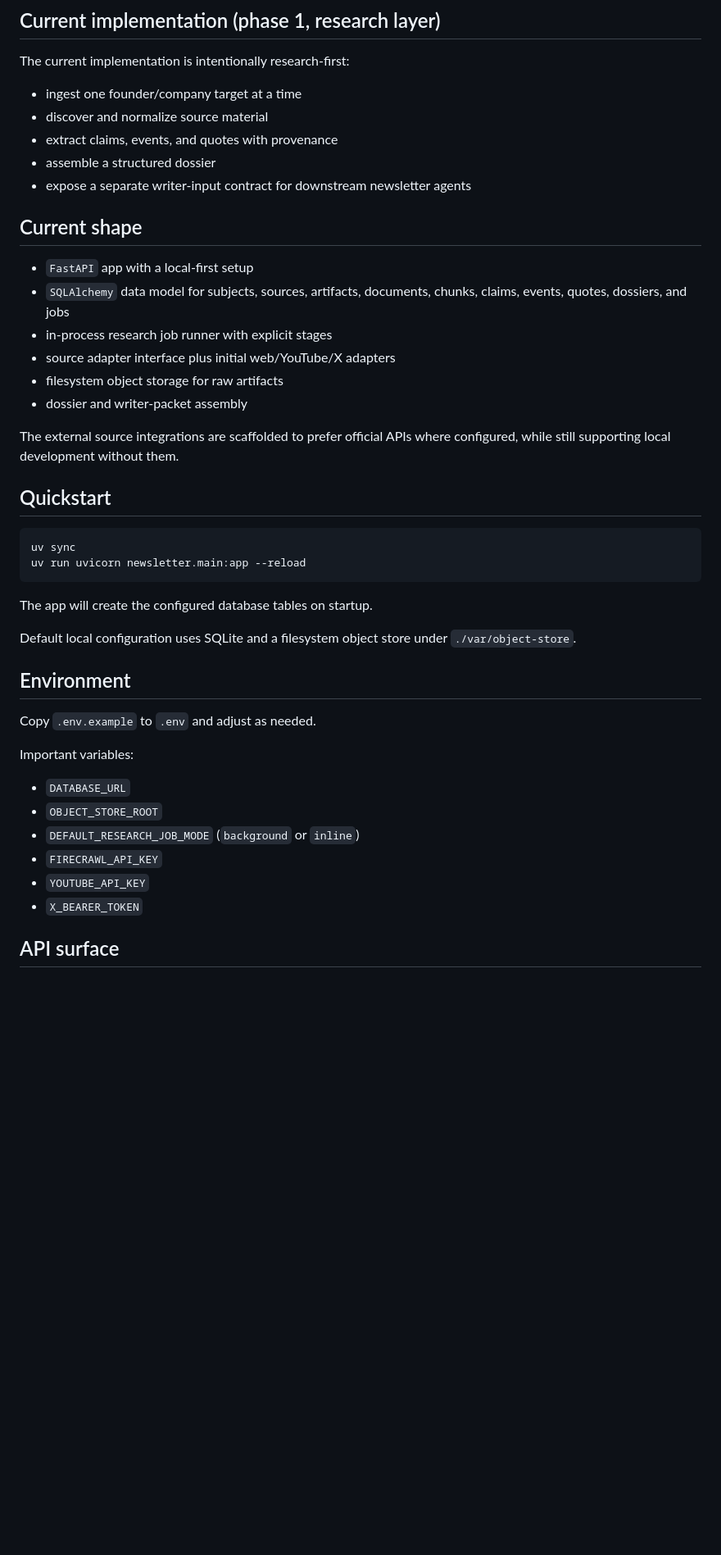
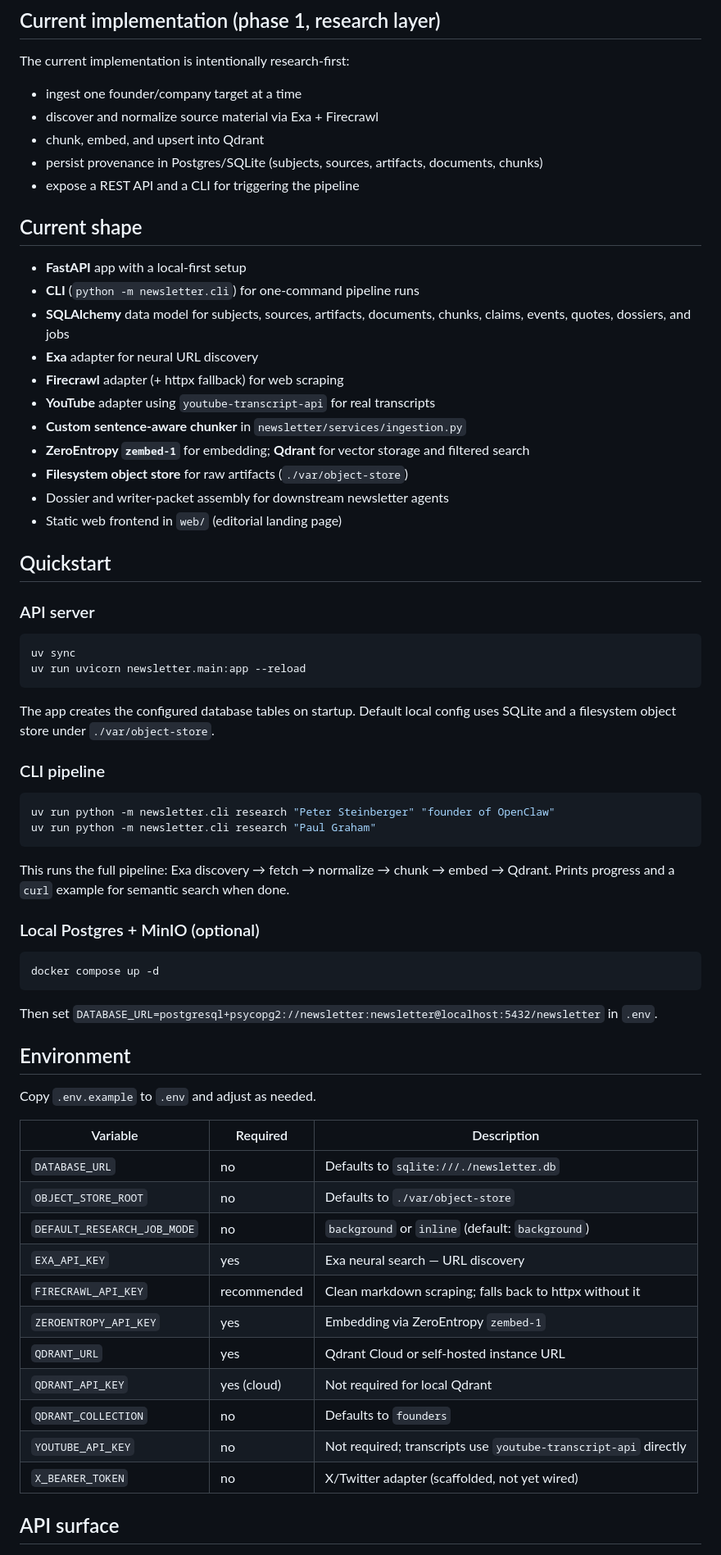
Before and after one commit to michael-L-i/cs153_project, a Markdown page: README.md, the part around one of its changes. Shown at 82% size. Rendered like a GitHub page; blank space fills up the shorter version.

````diff
--- a/README.md
+++ b/README.md
@@ -63,45 +70,70 @@ Add Graphiti. Build the graph: `Mira → worked at → Company X → knows → I
 The current implementation is intentionally research-first:
 
 - ingest one founder/company target at a time
-- discover and normalize source material
-- extract claims, events, and quotes with provenance
-- assemble a structured dossier
-- expose a separate writer-input contract for downstream newsletter agents
+- discover and normalize source material via Exa + Firecrawl
+- chunk, embed, and upsert into Qdrant
+- persist provenance in Postgres/SQLite (subjects, sources, artifacts, documents, chunks)
+- expose a REST API and a CLI for triggering the pipeline
 
 ## Current shape
 
-- `FastAPI` app with a local-first setup
-- `SQLAlchemy` data model for subjects, sources, artifacts, documents, chunks, claims, events, quotes, dossiers, and jobs
-- in-process research job runner with explicit stages
-- source adapter interface plus initial web/YouTube/X adapters
-- filesystem object storage for raw artifacts
-- dossier and writer-packet assembly
-
-The external source integrations are scaffolded to prefer official APIs where configured, while still supporting local development without them.
+- **FastAPI** app with a local-first setup
+- **CLI** (`python -m newsletter.cli`) for one-command pipeline runs
+- **SQLAlchemy** data model for subjects, sources, artifacts, documents, chunks, claims, events, quotes, dossiers, and jobs
+- **Exa** adapter for neural URL discovery
+- **Firecrawl** adapter (+ httpx fallback) for web scraping
+- **YouTube** adapter using `youtube-transcript-api` for real transcripts
+- **Custom sentence-aware chunker** in `newsletter/services/ingestion.py`
+- **ZeroEntropy `zembed-1`** for embedding; **Qdrant** for vector storage and filtered search
+- **Filesystem object store** for raw artifacts (`./var/object-store`)
+- Dossier and writer-packet assembly for downstream newsletter agents
+- Static web frontend in `web/` (editorial landing page)
 
 ## Quickstart
+
+### API server
 
 ```bash
 uv sync
 uv run uvicorn newsletter.main:app --reload
 ```
 
-The app will create the configured database tables on startup.
+The app creates the configured database tables on startup. Default local config uses SQLite and a filesystem object store under `./var/object-store`.
 
-Default local configuration uses SQLite and a filesystem object store under `./var/object-store`.
+### CLI pipeline
+
+```bash
+uv run python -m newsletter.cli research "Peter Steinberger" "founder of OpenClaw"
+uv run python -m newsletter.cli research "Paul Graham"
+```
+
+This runs the full pipeline: Exa discovery → fetch → normalize → chunk → embed → Qdrant. Prints progress and a `curl` example for semantic search when done.
+
+### Local Postgres + MinIO (optional)
+
+```bash
+docker compose up -d
+```
+
+Then set `DATABASE_URL=postgresql+psycopg2://newsletter:newsletter@localhost:5432/newsletter` in `.env`.
 
 ## Environment
 
 Copy `.env.example` to `.env` and adjust as needed.
 
-Important variables:
-
-- `DATABASE_URL`
-- `OBJECT_STORE_ROOT`
-- `DEFAULT_RESEARCH_JOB_MODE` (`background` or `inline`)
-- `FIRECRAWL_API_KEY`
-- `YOUTUBE_API_KEY`
-- `X_BEARER_TOKEN`
+| Variable | Required | Description |
+|---|---|---|
+| `DATABASE_URL` | no | Defaults to `sqlite:///./newsletter.db` |
+| `OBJECT_STORE_ROOT` | no | Defaults to `./var/object-store` |
+| `DEFAULT_RESEARCH_JOB_MODE` | no | `background` or `inline` (default: `background`) |
+| `EXA_API_KEY` | yes | Exa neural search — URL discovery |
+| `FIRECRAWL_API_KEY` | recommended | Clean markdown scraping; falls back to httpx without it |
+| `ZEROENTROPY_API_KEY` | yes | Embedding via ZeroEntropy `zembed-1` |
+| `QDRANT_URL` | yes | Qdrant Cloud or self-hosted instance URL |
+| `QDRANT_API_KEY` | yes (cloud) | Not required for local Qdrant |
+| `QDRANT_COLLECTION` | no | Defaults to `founders` |
+| `YOUTUBE_API_KEY` | no | Not required; transcripts use `youtube-transcript-api` directly |
+| `X_BEARER_TOKEN` | no | X/Twitter adapter (scaffolded, not yet wired) |
 
 ## API surface
 
````
Also changed, not shown: other parts of README.md (+32 -20 lines).
